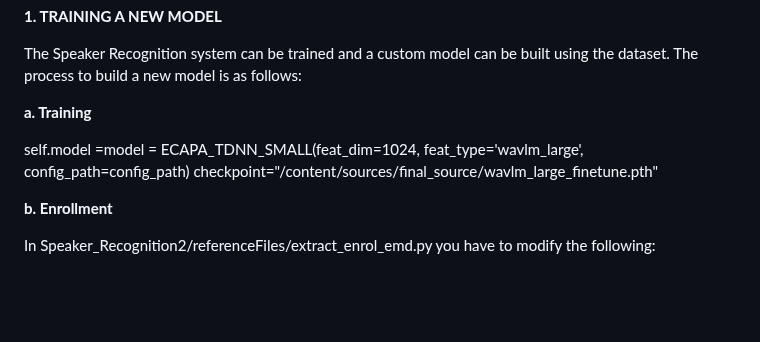
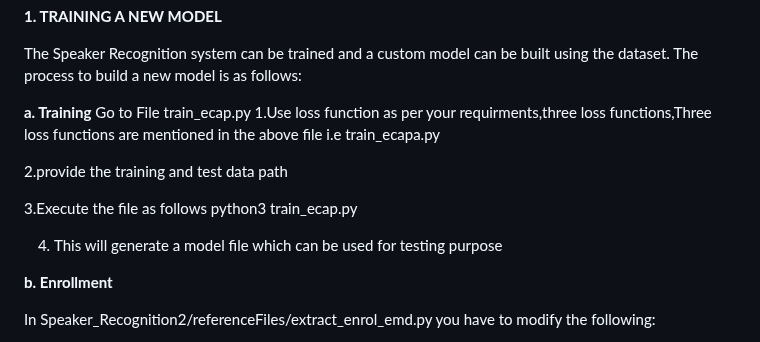
Before and after one commit to SR-MEiTY/Speaker_Recognition2, a Markdown page: README.md, the part around the change. Rendered like a GitHub page; blank space fills up the shorter version.

```diff
--- a/README.md
+++ b/README.md
@@ -22,9 +22,15 @@ Pip version: 2.2 and higher
    The Speaker Recognition system can be trained and a custom model can be built using the dataset. The process to build a new model is as follows:
 
    **a. Training**
+   Go to File train_ecap.py
+   1.Use loss function as per your requirments,three loss functions,Three loss functions are mentioned in the above file i.e train_ecapa.py
 
-   self.model =model = ECAPA_TDNN_SMALL(feat_dim=1024, feat_type='wavlm_large', config_path=config_path)
-   checkpoint="/content/sources/final_source/wavlm_large_finetune.pth"
+   2.provide the training and test data path
+
+   3.Execute the file as follows python3 train_ecap.py
+
+   4. This will generate a model file which can be used for testing purpose
+
 
    **b. Enrollment**
 
```
